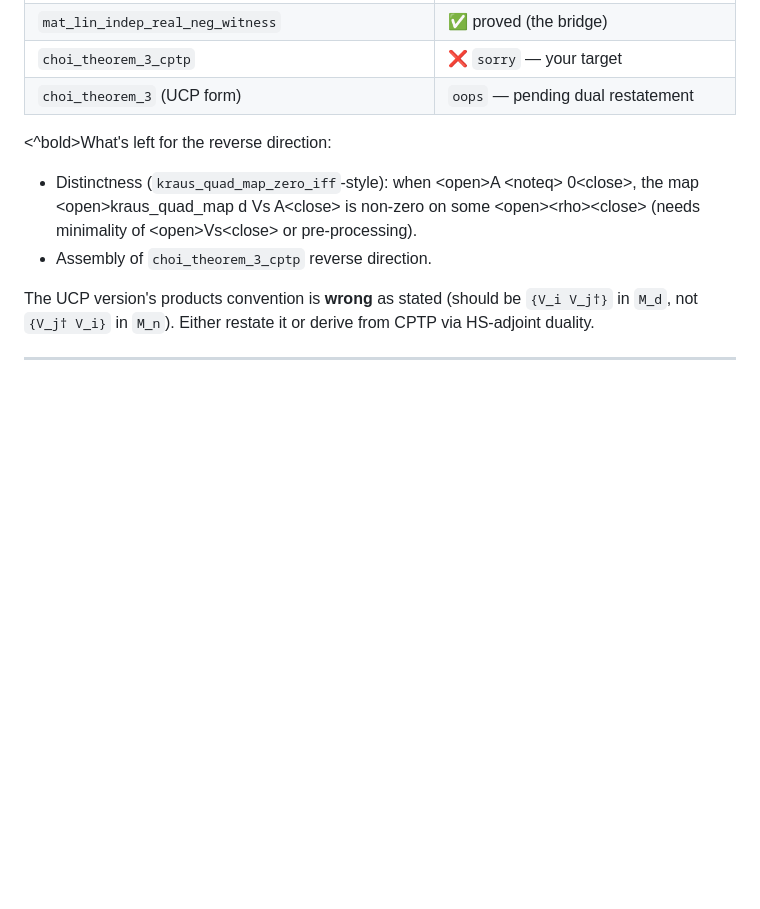
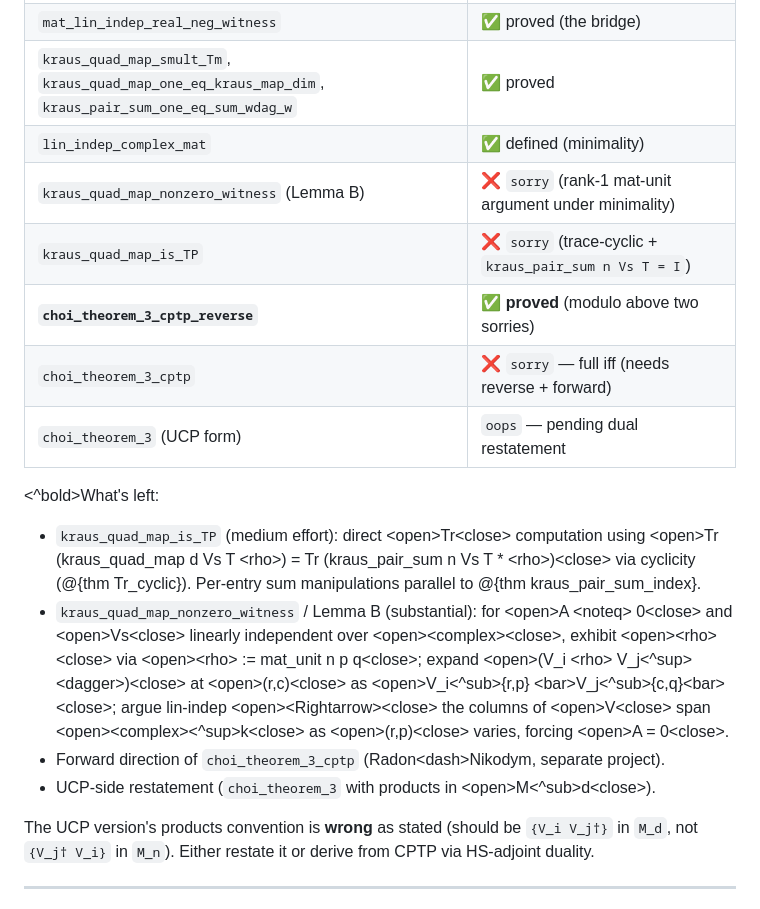
Before and after one commit to brydustin/Quantum_Computing, a Markdown page: DAY23_HANDOFF.md, the part around the change. Drawn GitHub-style; blank space fills up the shorter version.

Commit message:
Day23 handoff: record reverse-direction assembly + remaining sorries
Co-Authored-By: Claude Opus 4.7 (1M context) <noreply@anthropic.com>

```diff
--- a/DAY23_HANDOFF.md
+++ b/DAY23_HANDOFF.md
@@ -176,14 +176,26 @@ All in `Day11/Day23_ChoiExtremeUCP.thy`:
 | `length_kraus_products`, `kraus_products_nth` | ✅ proved |
 | `sum_split_prod_atLeastLessThan` | ✅ proved (\<open>\<Sum>\<^sub>{\<kappa><N*k}\<close> reindex) |
 | `mat_lin_indep_real_neg_witness` | ✅ proved (the bridge) |
-| `choi_theorem_3_cptp`         | ❌ `sorry` — your target |
+| `kraus_quad_map_smult_Tm`, `kraus_quad_map_one_eq_kraus_map_dim`, `kraus_pair_sum_one_eq_sum_wdag_w` | ✅ proved |
+| `lin_indep_complex_mat`       | ✅ defined (minimality) |
+| `kraus_quad_map_nonzero_witness` (Lemma B) | ❌ `sorry` (rank-1 mat-unit argument under minimality) |
+| `kraus_quad_map_is_TP`        | ❌ `sorry` (trace-cyclic + `kraus_pair_sum n Vs T = I`) |
+| **`choi_theorem_3_cptp_reverse`** | ✅ **proved** (modulo above two sorries) |
+| `choi_theorem_3_cptp`         | ❌ `sorry` — full iff (needs reverse + forward) |
 | `choi_theorem_3` (UCP form)   | `oops` — pending dual restatement |
 
-\<^bold>What's left for the reverse direction:</br>
-- Distinctness (`kraus_quad_map_zero_iff`-style): when \<open>A \<noteq> 0\<close>, the map
-  \<open>kraus_quad_map d Vs A\<close> is non-zero on some \<open>\<rho>\<close> (needs minimality of \<open>Vs\<close>
-  or pre-processing).
-- Assembly of `choi_theorem_3_cptp` reverse direction.
+\<^bold>What's left:</br>
+- `kraus_quad_map_is_TP` (medium effort): direct \<open>Tr\<close> computation using
+  \<open>Tr (kraus_quad_map d Vs T \<rho>) = Tr (kraus_pair_sum n Vs T * \<rho>)\<close> via
+  cyclicity (@{thm Tr_cyclic}). Per-entry sum manipulations parallel to
+  @{thm kraus_pair_sum_index}.
+- `kraus_quad_map_nonzero_witness` / Lemma B (substantial): for \<open>A \<noteq> 0\<close>
+  and \<open>Vs\<close> linearly independent over \<open>\<complex>\<close>, exhibit \<open>\<rho>\<close> via
+  \<open>\<rho> := mat_unit n p q\<close>; expand \<open>(V_i \<rho> V_j\<^sup>\<dagger>)\<close> at \<open>(r,c)\<close> as
+  \<open>V_i\<^sub>{r,p} \<bar>V_j\<^sub>{c,q}\<bar>\<close>; argue lin-indep \<open>\<Rightarrow>\<close> the columns of \<open>V\<close>
+  span \<open>\<complex>\<^sup>k\<close> as \<open>(r,p)\<close> varies, forcing \<open>A = 0\<close>.
+- Forward direction of `choi_theorem_3_cptp` (Radon\<dash>Nikodym, separate project).
+- UCP-side restatement (`choi_theorem_3` with products in \<open>M\<^sub>d\<close>).
 
 The UCP version's products convention is **wrong** as stated
 (should be `{V_i V_j†}` in `M_d`, not `{V_j† V_i}` in `M_n`).
```
